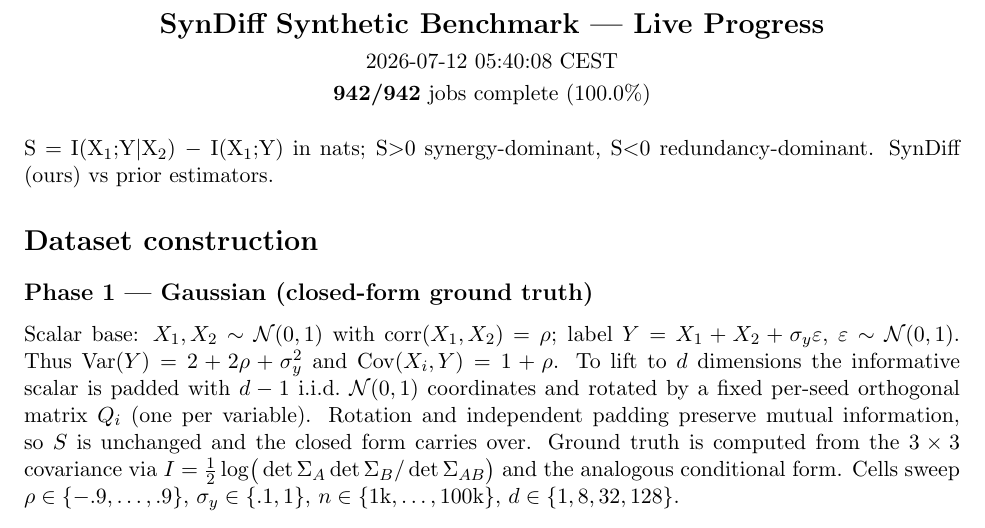
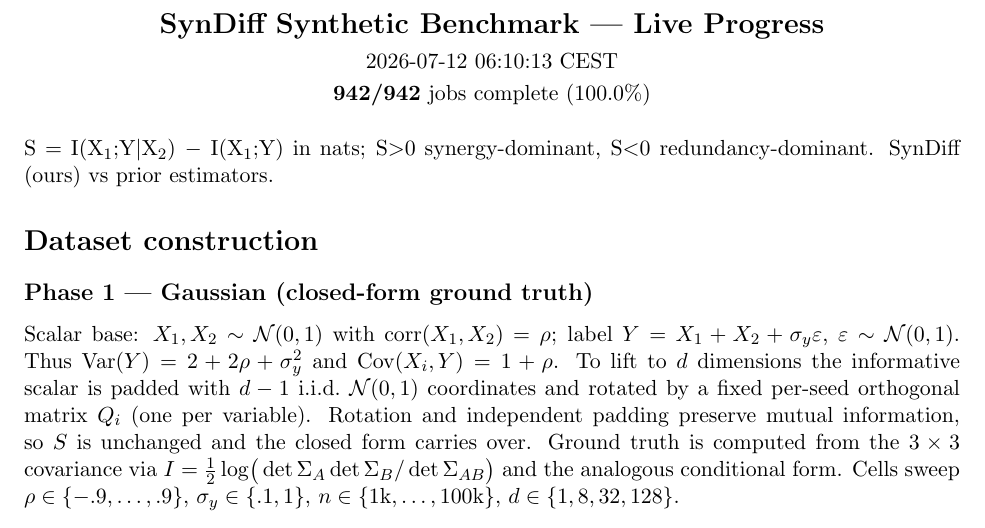
Before and after one commit to kkontras/PID_SSL, a LaTeX document (reports/syndiff_progress.tex): part of page 1 of 3, cut so that both start at the same text. Compiled offline with pdfLaTeX.

Commit message:
syndiff progress 2026-07-12 06:10:13 CEST

```diff
--- a/reports/syndiff_progress.tex
+++ b/reports/syndiff_progress.tex
@@ -3,7 +3,7 @@
 \usepackage{longtable}\usepackage{amsmath}\usepackage{amssymb}
 \begin{document}
 \begin{center}{\Large\textbf{SynDiff Synthetic Benchmark — Live Progress}}\\[4pt]
-2026-07-12 05:40:08 CEST\\[2pt]
+2026-07-12 06:10:13 CEST\\[2pt]
 \textbf{942/942} jobs complete (100.0\%)\end{center}
 \vspace{6pt}
 S $=$ I(X$_1$;Y$|$X$_2$) $-$ I(X$_1$;Y) in nats; S$>$0 synergy-dominant, S$<$0 redundancy-dominant. SynDiff (ours) vs prior estimators.
```
Also changed, not shown: reports/syndiff_progress.pdf.
